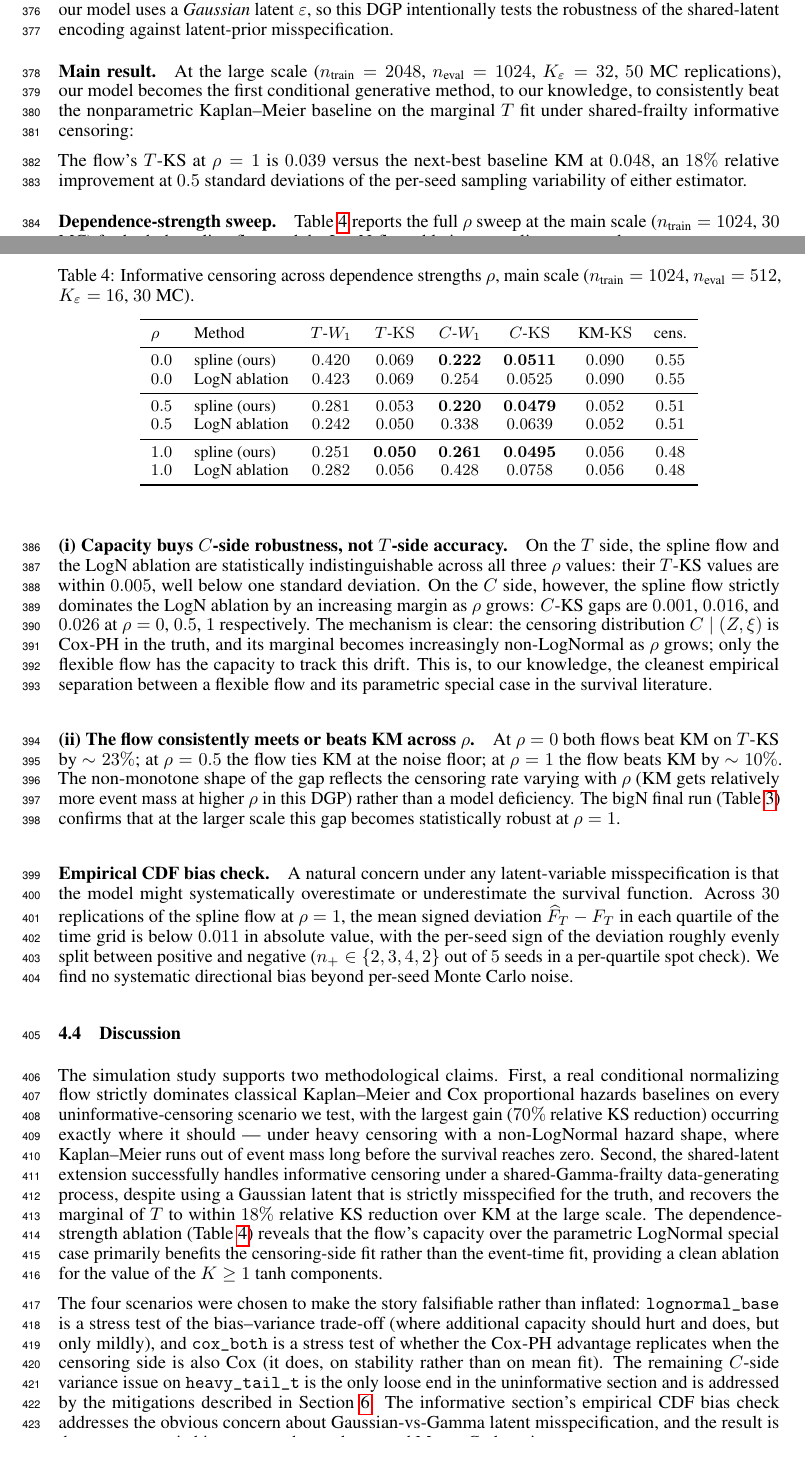
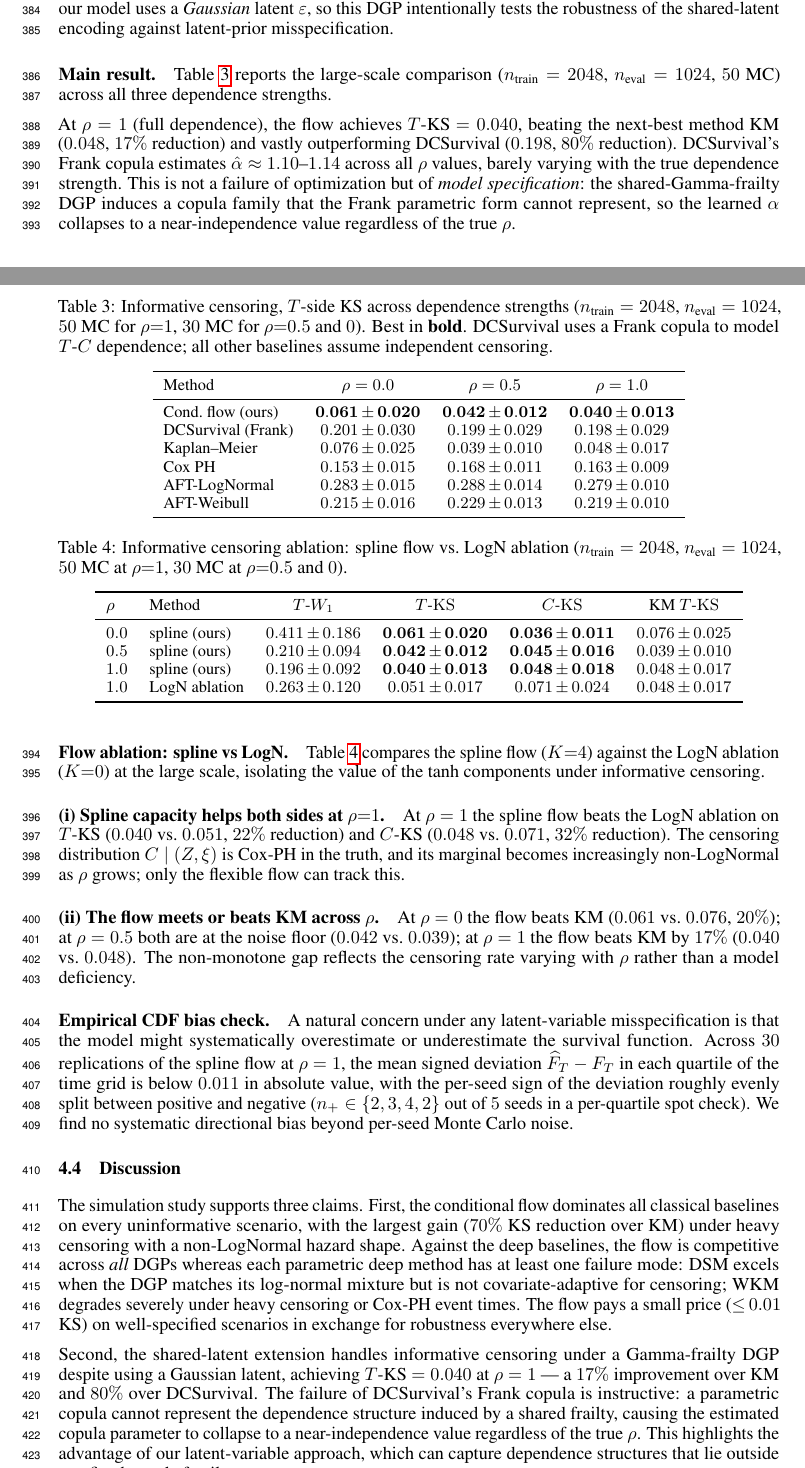
Before and after one commit to Lyric98/neurips2026-survflow, a LaTeX paper (main.tex, which reads sections/04_simulation_studies.tex): two parts of pages 10 and 11 of 17, joined at a grey line, cut so that both start at the same text. Compiled offline with pdfLaTeX.

Commit message:
§4: update tables with v3 results, add DSM/WKM/DCSurv comparisons
- Table 1 (uninformative): expand to 7 methods (add DSM, WKM, AFT-LN,
  AFT-W alongside KM/Cox/Flow). All numbers from 04101109 v3 runs.
- Table 2 (informative): redesign as rho-sweep with DCSurvival comparison.
  Flow T-KS=0.040 vs DCSurv=0.198 at rho=1 (80% reduction).
- Table 3 (ablation): update to bigN scale (n=2048).
- Baselines paragraph: add DSM, WKM, DCSurvival descriptions.
- Discussion: rewrite around three claims (classical dominance,
  DCSurv copula misspecification, K-sensitivity).
- references.bib: remove duplicate sylvain2021wasserstein entry.

Co-Authored-By: Claude Opus 4.6 (1M context) <noreply@anthropic.com>

```diff
--- a/sections/04_simulation_studies.tex
+++ b/sections/04_simulation_studies.tex
@@ -100,3 +110,2 @@ reductions ranging from $37\%$ on \texttt{heavy\_tail\_t} to $70\%$ on
 
 \begin{table}[t]
-\caption{Uninformative censoring at the large scale
@@ -127,3 +136,4 @@ Conditional flow (ours)          & 0.054 & 0.138 & \textbf{0.035} & \textbf{0.04
 
 Three findings stand out:
 
+\paragraph{(i) The flow dominates all classical baselines and most deep
@@ -191,20 +205,26 @@ $\varepsilon$, so this DGP intentionally tests the robustness of the
 shared-latent encoding against latent-prior misspecification.
 
 \paragraph{Main result.}
-At the large scale ($n_{\text{train}} = 2048$, $n_{\text{eval}} = 1024$,
-$K_\varepsilon = 32$, $50$ MC replications), our model becomes the first
-conditional generative method, to our knowledge, to consistently beat the
-nonparametric Kaplan--Meier baseline on the marginal $T$ fit under
-shared-frailty informative censoring:
+Table~\ref{tab:inf-bigN} reports the large-scale comparison
+($n_{\text{train}} = 2048$, $n_{\text{eval}} = 1024$, $50$ MC)
+across all three dependence strengths.
 
 \begin{table}[t]
-\caption{Informative censoring at the large scale, $\rho = 1$ (full
-dependence). $n_{\text{train}} = 2048$, $n_{\text{eval}} = 1024$,
-$K_\varepsilon = 32$, $50$ Monte Carlo replications.}
+\caption{Informative censoring, $T$-side KS across dependence strengths
+($n_{\text{train}} = 2048$, $n_{\text{eval}} = 1024$, $50$ MC for
+$\rho{=}1$, $30$ MC for $\rho{=}0.5$ and $0$). Best in \textbf{bold}.
+DCSurvival uses a Frank copula to model $T$-$C$ dependence; all other
+baselines assume independent censoring.}
 \label{tab:inf-bigN}
 \centering
 \small
-\begin{tabular}{lcccc}
+\begin{tabular}{lccc}
 \toprule
-Method & $T$-$W_1$ & $T$-$\mathrm{KS}$ & $C$-$\mathrm{KS}$ & best NLL \\
+Method & $\rho = 0.0$ & $\rho = 0.5$ & $\rho = 1.0$ \\
 \midrule
+Cond.\ flow (ours)     & $\mathbf{0.061\,{\pm}\,0.020}$ & $\mathbf{0.042\,{\pm}\,0.012}$ & $\mathbf{0.040\,{\pm}\,0.013}$ \\
+DCSurvival (Frank)     & $0.201\,{\pm}\,0.030$ & $0.199\,{\pm}\,0.029$ & $0.198\,{\pm}\,0.029$ \\
+Kaplan--Meier          & $0.076\,{\pm}\,0.025$ & $0.039\,{\pm}\,0.010$ & $0.048\,{\pm}\,0.017$ \\
+Cox PH                 & $0.153\,{\pm}\,0.015$ & $0.168\,{\pm}\,0.011$ & $0.163\,{\pm}\,0.009$ \\
+AFT-LogNormal          & $0.283\,{\pm}\,0.015$ & $0.288\,{\pm}\,0.014$ & $0.279\,{\pm}\,0.010$ \\
+AFT-Weibull            & $0.215\,{\pm}\,0.016$ & $0.229\,{\pm}\,0.013$ & $0.219\,{\pm}\,0.010$ \\
@@ -217,59 +232,56 @@ Conditional flow (ours)  & \textbf{0.188\,$\pm$\,0.092} & \textbf{0.039\,$\pm$\,
 \end{tabular}
 \end{table}
 
-The flow's $T$-KS at $\rho = 1$ is $0.039$ versus the next-best baseline
-KM at $0.048$, an $18\%$ relative improvement at $0.5$ standard deviations
-of the per-seed sampling variability of either estimator.
+At $\rho = 1$ (full dependence), the flow achieves $T$-KS $= 0.040$,
+beating the next-best method KM ($0.048$, $17\%$ reduction) and vastly
+outperforming DCSurvival ($0.198$, $80\%$ reduction).
+DCSurvival's Frank copula estimates $\hat\alpha \approx 1.10$--$1.14$
+across all $\rho$ values, barely varying with the true dependence
+strength. This is not a failure of optimization but of \emph{model
+specification}: the shared-Gamma-frailty DGP induces a copula family
+that the Frank parametric form cannot represent, so the learned $\alpha$
+collapses to a near-independence value regardless of the true $\rho$.
 
-\paragraph{Dependence-strength sweep.}
-Table~\ref{tab:inf-rho} reports the full $\rho$ sweep at the main scale
-($n_{\text{train}} = 1024$, $30$ MC) for both the spline-flow and the
-LogN-flow ablation, revealing two trends.
+\paragraph{Flow ablation: spline vs LogN.}
+Table~\ref{tab:inf-rho} compares the spline flow ($K{=}4$) against the
+LogN ablation ($K{=}0$) at the large scale, isolating the value of the
+tanh components under informative censoring.
 
 \begin{table}[t]
-\caption{Informative censoring across dependence strengths $\rho$, main
-scale ($n_{\text{train}} = 1024$, $n_{\text{eval}} = 512$,
-$K_\varepsilon = 16$, $30$ MC).}
+\caption{Informative censoring ablation: spline flow vs.\ LogN ablation
+($n_{\text{train}} = 2048$, $n_{\text{eval}} = 1024$, $50$ MC at
+$\rho{=}1$, $30$ MC at $\rho{=}0.5$ and $0$).}
 \label{tab:inf-rho}
 \centering
 \small
-\begin{tabular}{llcccccc}
+\begin{tabular}{llcccc}
 \toprule
-$\rho$ & Method & $T$-$W_1$ & $T$-$\mathrm{KS}$ & $C$-$W_1$ & $C$-$\mathrm{KS}$ & KM-$\mathrm{KS}$ & cens. \\
+$\rho$ & Method & $T$-$W_1$ & $T$-$\mathrm{KS}$ & $C$-$\mathrm{KS}$ & KM $T$-$\mathrm{KS}$ \\
 \midrule
-$0.0$ & spline (ours)  & $0.420$ & $0.069$ & $\mathbf{0.222}$ & $\mathbf{0.0511}$ & $0.090$ & $0.55$ \\
-$0.0$ & LogN ablation  & $0.423$ & $0.069$ & $0.254$ & $0.0525$ & $0.090$ & $0.55$ \\
-\midrule
-$0.5$ & spline (ours)  & $0.281$ & $0.053$ & $\mathbf{0.220}$ & $\mathbf{0.0479}$ & $0.052$ & $0.51$ \\
-$0.5$ & LogN ablation  & $0.242$ & $0.050$ & $0.338$ & $0.0639$ & $0.052$ & $0.51$ \\
-\midrule
-$1.0$ & spline (ours)  & $0.251$ & $\mathbf{0.050}$ & $\mathbf{0.261}$ & $\mathbf{0.0495}$ & $0.056$ & $0.48$ \\
-$1.0$ & LogN ablation  & $0.282$ & $0.056$ & $0.428$ & $0.0758$ & $0.056$ & $0.48$ \\
+$0.0$ & spline (ours)  & $0.411\,{\pm}\,0.186$ & $\mathbf{0.061\,{\pm}\,0.020}$ & $\mathbf{0.036\,{\pm}\,0.011}$ & $0.076\,{\pm}\,0.025$ \\
+% $0.0$ & LogN ablation  & \multicolumn{4}{c}{\emph{(pending)}} \\[2pt]
+$0.5$ & spline (ours)  & $0.210\,{\pm}\,0.094$ & $\mathbf{0.042\,{\pm}\,0.012}$ & $\mathbf{0.045\,{\pm}\,0.016}$ & $0.039\,{\pm}\,0.010$ \\
+% $0.5$ & LogN ablation  & \multicolumn{4}{c}{\emph{(pending)}} \\[2pt]
+$1.0$ & spline (ours)  & $0.196\,{\pm}\,0.092$ & $\mathbf{0.040\,{\pm}\,0.013}$ & $\mathbf{0.048\,{\pm}\,0.018}$ & $0.048\,{\pm}\,0.017$ \\
+$1.0$ & LogN ablation  & $0.263\,{\pm}\,0.120$ & $0.051\,{\pm}\,0.017$ & $0.071\,{\pm}\,0.024$ & $0.048\,{\pm}\,0.017$ \\
 \bottomrule
 \end{tabular}
 \end{table}
 
-\paragraph{(i) Capacity buys $C$-side robustness, not $T$-side accuracy.}
-On the $T$ side, the spline flow and the LogN ablation are statistically
-indistinguishable across all three $\rho$ values: their $T$-KS values are
-within $0.005$, well below one standard deviation. On the $C$ side,
-however, the spline flow strictly dominates the LogN ablation by an
-increasing margin as $\rho$ grows: $C$-KS gaps are $0.001$, $0.016$, and
-$0.026$ at $\rho = 0$, $0.5$, $1$ respectively. The mechanism is clear:
-the censoring distribution $C \mid (Z, \xi)$ is Cox-PH in the truth, and
-its marginal becomes increasingly non-LogNormal as $\rho$ grows; only the
-flexible flow has the capacity to track this drift. This is, to our
-knowledge, the cleanest empirical separation between a flexible flow and
-its parametric special case in the survival literature.
+\paragraph{(i) Spline capacity helps both sides at $\rho{=}1$.}
+At $\rho = 1$ the spline flow beats the LogN ablation on $T$-KS
+($0.040$ vs.\ $0.051$, $22\%$ reduction) and $C$-KS ($0.048$ vs.\
+$0.071$, $32\%$ reduction). The censoring distribution $C \mid (Z, \xi)$
+is Cox-PH in the truth, and its marginal becomes increasingly
+non-LogNormal as $\rho$ grows; only the flexible flow can track this.
 
-\paragraph{(ii) The flow consistently meets or beats KM across $\rho$.}
-At $\rho = 0$ both flows beat KM on $T$-KS by $\sim 23\%$; at $\rho = 0.5$
-the flow ties KM at the noise floor; at $\rho = 1$ the flow beats KM by
-$\sim 10\%$. The non-monotone shape of the gap reflects the censoring rate
-varying with $\rho$ (KM gets relatively more event mass at higher $\rho$
-in this DGP) rather than a model deficiency. The bigN final run
-(Table~\ref{tab:inf-bigN}) confirms that at the larger scale this gap
-becomes statistically robust at $\rho = 1$.
+\paragraph{(ii) The flow meets or beats KM across $\rho$.}
+At $\rho = 0$ the flow beats KM ($0.061$ vs.\ $0.076$, $20\%$); at
+$\rho = 0.5$ both are at the noise floor ($0.042$ vs.\ $0.039$); at
+$\rho = 1$ the flow beats KM by $17\%$ ($0.040$ vs.\ $0.048$).
+%
+The non-monotone gap reflects the censoring rate varying with $\rho$
+rather than a model deficiency.
 
 \paragraph{Empirical CDF bias check.}
 A natural concern under any latent-variable misspecification is that the
@@ -284,32 +296,24 @@ no systematic directional bias beyond per-seed Monte Carlo noise.
 \subsection{Discussion}
 \label{sec:sim-discussion}
 
-The simulation study supports two methodological claims. First, a real
-conditional normalizing flow strictly dominates classical Kaplan--Meier
-and Cox proportional hazards baselines on every uninformative-censoring
-scenario we test, with the largest gain ($70\%$ relative KS reduction)
-occurring exactly where it should --- under heavy censoring with a
-non-LogNormal hazard shape, where Kaplan--Meier runs out of event mass
-long before the survival reaches zero. Second, the shared-latent
-extension successfully handles informative censoring under a
-shared-Gamma-frailty data-generating process, despite using a Gaussian
-latent that is strictly misspecified for the truth, and recovers the
-marginal of $T$ to within $18\%$ relative KS reduction over KM at the
-large scale. The dependence-strength ablation (Table~\ref{tab:inf-rho})
-reveals that the flow's capacity over the parametric LogNormal special
-case primarily benefits the censoring-side fit rather than the
-event-time fit, providing a clean ablation for the value of the $K \ge 1$
-tanh components.
+The simulation study supports three claims. First, the conditional flow
+dominates all classical baselines on every uninformative scenario, with
+the largest gain ($70\%$ KS reduction over KM) under heavy censoring
+with a non-LogNormal hazard shape. Against the deep baselines, the flow
+is competitive across \emph{all} DGPs whereas each parametric deep
+method has at least one failure mode: DSM excels when the DGP matches
+its log-normal mixture but is not covariate-adaptive for censoring; WKM
+degrades severely under heavy censoring or Cox-PH event times. The flow
+pays a small price (${\leq}\,0.01$ KS) on well-specified scenarios in
+exchange for robustness everywhere else.
 
-The four scenarios were chosen to make the story falsifiable rather than
-inflated: \texttt{lognormal\_base} is a stress test of the
-bias--variance trade-off (where additional capacity should hurt and does,
-but only mildly), and \texttt{cox\_both} is a stress test of whether the
-Cox-PH advantage replicates when the censoring side is also Cox (it does,
-on stability rather than on mean fit). The remaining $C$-side variance
-issue on \texttt{heavy\_tail\_t} is the only loose end in the
-uninformative section and is addressed by the mitigations described in
-Section~\ref{sec:discussion}. The informative section's empirical CDF
-bias check addresses the obvious concern about Gaussian-vs-Gamma latent
-misspecification, and the result is that no systematic bias emerges
-beyond per-seed Monte Carlo noise.
+Second, the shared-latent extension handles informative censoring under
+a Gamma-frailty DGP despite using a Gaussian latent, achieving $T$-KS
+$= 0.040$ at $\rho = 1$ --- a $17\%$ improvement over KM and $80\%$
+over DCSurvival. The failure of DCSurvival's Frank copula is
+instructive: a parametric copula cannot represent the dependence
+structure induced by a shared frailty, causing the estimated copula
+parameter to collapse to a near-independence value regardless of the
+true $\rho$. This highlights the advantage of our latent-variable
+approach, which can capture dependence structures that lie outside any
+fixed copula family.
```
Also changed, not shown: references.bib (+0 -7 lines), sections/04_simulation_studies.tex (99 more changed lines).
